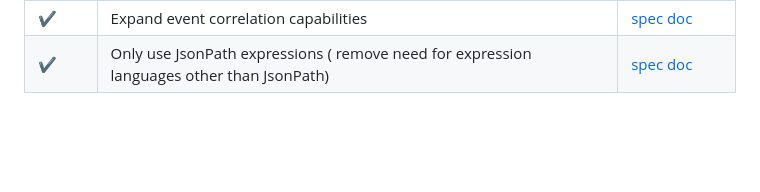
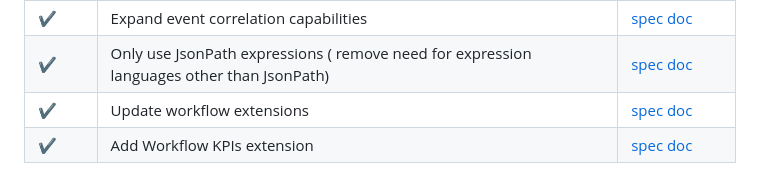
Before and after one commit to serverlessworkflow/specification, a Markdown page: roadmap/README.md, the part around the change. GitHub-like rendering; blank space fills up the shorter version.

```diff
--- a/roadmap/README.md
+++ b/roadmap/README.md
@@ -64,3 +64,5 @@ _Status description:_
 | ✔️| Add ability to reference trigger and result events in actions | [spec doc](../specification.md) |
 | ✔️| Expand event correlation capabilities | [spec doc](../specification.md) |
 | ✔️| Only use JsonPath expressions ( remove need for expression languages other than JsonPath) | [spec doc](../specification.md) |
+| ✔️| Update workflow extensions | [spec doc](../specification.md) |
+| ✔️| Add Workflow KPIs extension | [spec doc](../specification.md) |
```
Also changed, not shown: .github/ISSUE_TEMPLATE/new-extension.md (added, +10 -0 lines), .github/PULL_REQUEST_TEMPLATE.md (+3 -1 lines), extending/README.md (deleted, +0 -129 lines), extensions/README.md (added, +15 -0 lines), extensions/kpi.md (added, +236 -0 lines), specification.md (+34 -20 lines), media/spec/spec-goals.png, media/spec/spec-overview.png (added), 6 other files.
